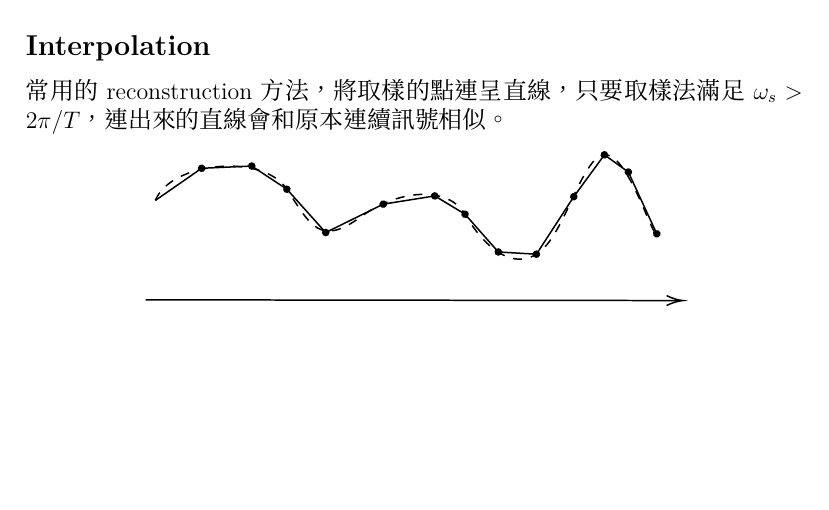
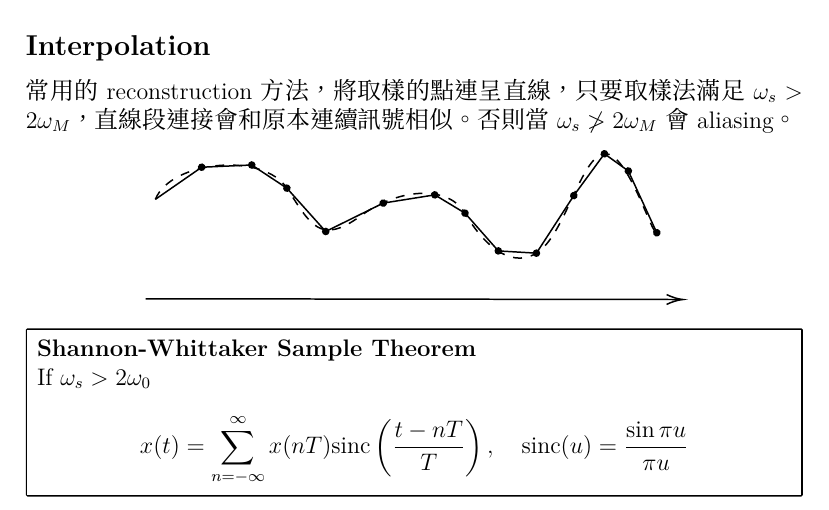
Before and after one commit to BlackShadowLimit/College-Courses, a LaTeX document (Signal and System/Ch7. Sampling.tex): part of page 2 of 2, cut so that both start at the same text, the shorter picture padded with empty space. Compiled offline with XeLaTeX.

Commit message:
Add: Shannon-Whittaker Sample Theorem

```diff
--- a/Signal and System/Ch7. Sampling.tex
+++ b/Signal and System/Ch7. Sampling.tex
@@ -258,7 +258,7 @@ $X(j(\omega - k \omega_{s}))$ 會有重疊，訊號失真無法還原
 
 \section*{Reconstruction}
 \subsection*{Interpolation}
-常用的 reconstruction 方法，將取樣的點連呈直線，只要取樣法滿足 $\omega_{s} > 2 \pi / T$，連出來的直線會和原本連續訊號相似。
+常用的 reconstruction 方法，將取樣的點連呈直線，只要取樣法滿足 $\omega_{s} > 2 \omega_{M}$，直線段連接會和原本連續訊號相似。否則當 $\omega_{s} \ngtr 2 \omega_{M}$ 會 aliasing。
 
 \begin{center}
 
@@ -315,4 +315,12 @@ $X(j(\omega - k \omega_{s}))$ 會有重疊，訊號失真無法還原
 \end{tikzpicture}
 \end{center}
 
+\begin{tcolorbox}[colback=white, colframe=black, boxrule=0.8pt, arc=0pt, left=2pt, right=2pt, top=2pt, bottom=2pt]
+	\textbf{Shannon-Whittaker Sample Theorem} \\
+	If $\omega_{s} > 2 \omega_{0}$
+	$$
+	x(t) = \sum_{n = -\infty}^{\infty}x(nT) \mathrm{sinc} \left( \frac{t - nT}{T} \right), \quad \mathrm{sinc}(u) = \frac{\sin \pi u}{\pi u}
+	$$
+\end{tcolorbox}
+
 \end{document}
```
Also changed, not shown: Signal and System/Ch7. Sampling.tex (2 more changed lines).
